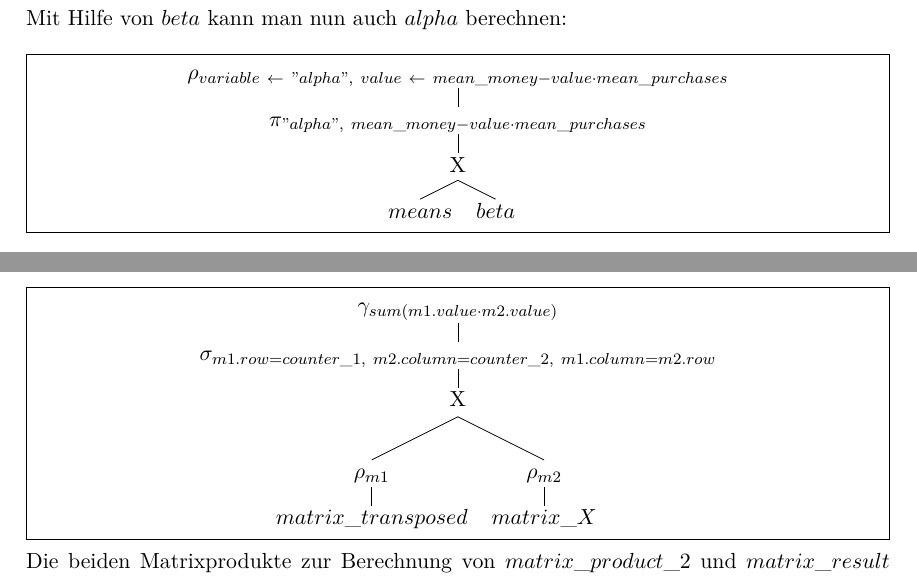
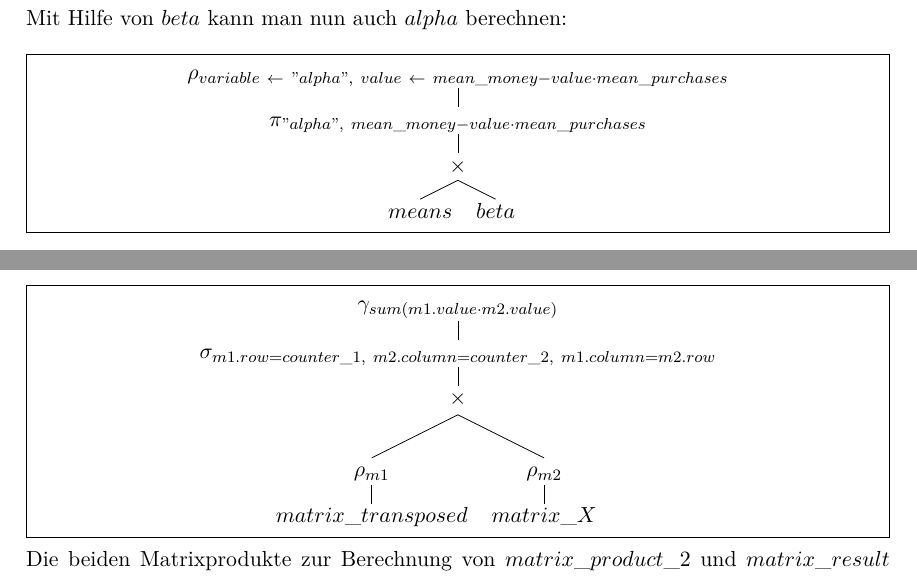
Before and after one commit to thomasheyenbrock/abschlussarbeit, a LaTeX thesis (latex/main.tex, which reads latex/chapters/Ausblick.tex): two parts of page 40 of 105, joined at a grey line, cut so that both start at the same text. Compiled offline with pdfLaTeX; an older LaTeX class or package is replaced by its successor.

Commit message:
use correct symbol for cross product

```diff
--- a/latex/chapters/Ausblick.tex
+++ b/latex/chapters/Ausblick.tex
@@ -62,7 +62,7 @@ Mit Hilfe von $beta$ kann man nun auch $alpha$ berechnen:
     [
       .$\pi_{"alpha",~ mean\_money - value \cdot mean\_purchases}$
       [
-        .X
+        .$\times$
         $means$
         $beta$
       ]
@@ -107,7 +107,7 @@ Die Matrixprodukte werden auch in MySQL mit Schleifen berechnet. Dabei wird ein
     [
       .$\sigma_{m1.row = counter\_1,~ m2.column = counter\_2,~ m1.column = m2.row}$
       [
-        .X
+        .$\times$
         [
           .$\rho_{m1}$
           $matrix\_transposed$
```
Also changed, not shown: latex/chapters/Ausblick.tex (4 more changed lines).
